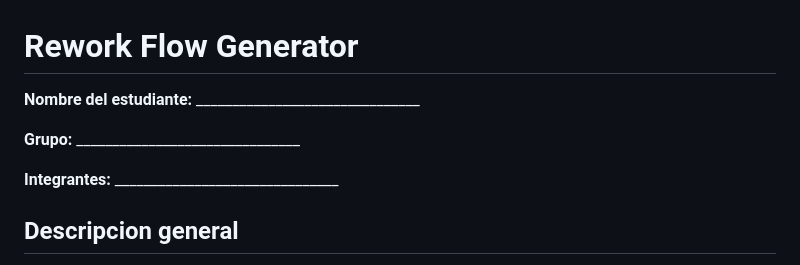
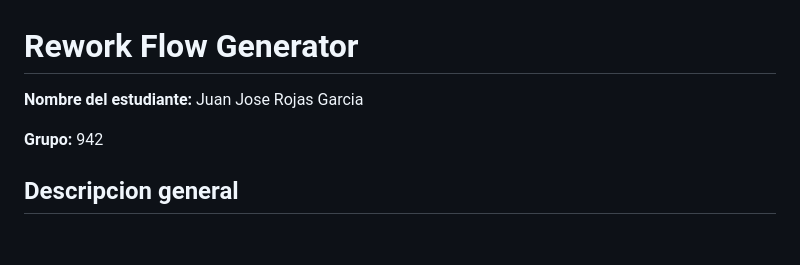
Before and after one commit to juanrojasgarcialin/rework-flow-generator, a Markdown page: README.md, the part around the change. Drawn GitHub-style; blank space fills up the shorter version.

Commit message:
Correcion en titular
Se cambio la distribución que originalmente se tenia, por una mase sencilla y cómoda para el lector

```diff
--- a/README.md
+++ b/README.md
@@ -1,10 +1,8 @@
 # Rework Flow Generator
 
-**Nombre del estudiante:** _______________________________
+**Nombre del estudiante:** Juan Jose Rojas Garcia
 
-**Grupo:** _______________________________
-
-**Integrantes:** _______________________________
+**Grupo:** 942
 
 ## Descripcion general
 
```
